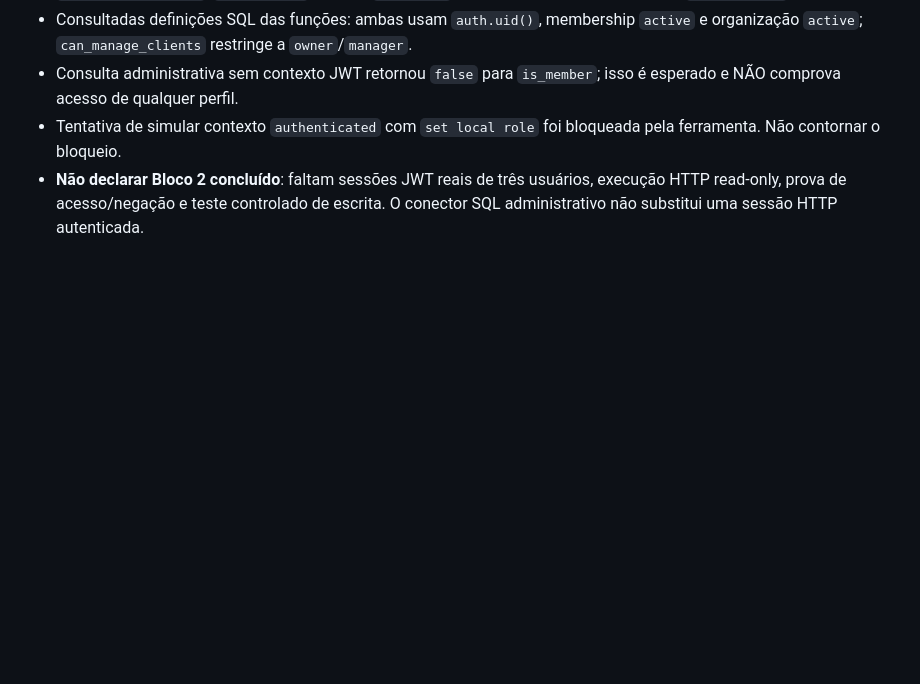
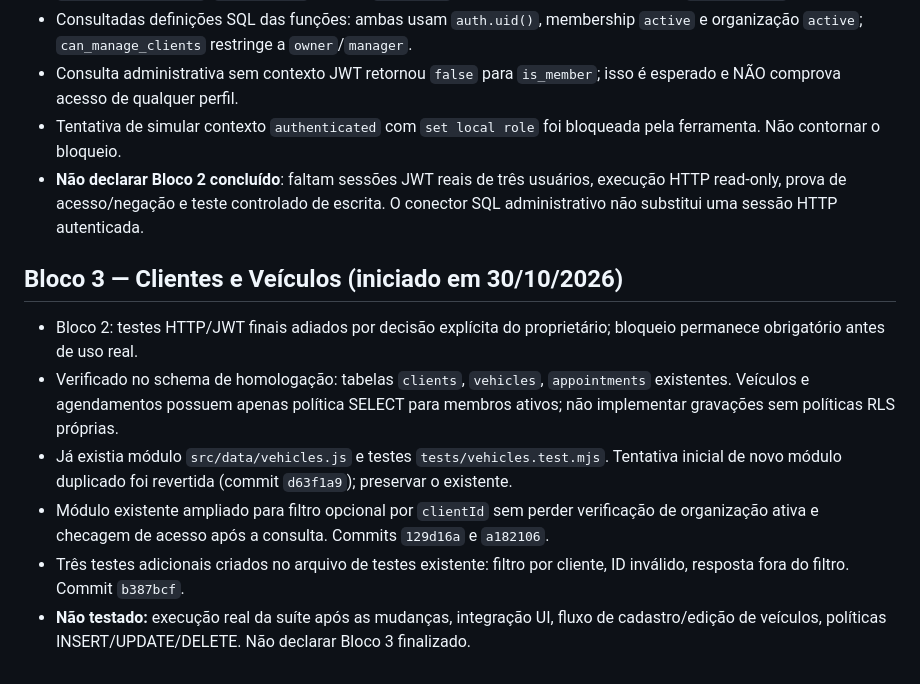
Before and after one commit to chagassilvio1982-blip/vaporeasy, a Markdown page: vaporize-next/docs/EXECUCAO_OWNER_2026-10-30.md, the part around the change. Rendered like a GitHub page; blank space fills up the shorter version.

Commit message:
docs(vaporeasy): record block 3 vehicle progress and unverified tests

```diff
--- a/vaporize-next/docs/EXECUCAO_OWNER_2026-10-30.md
+++ b/vaporize-next/docs/EXECUCAO_OWNER_2026-10-30.md
@@ -57,3 +57,11 @@ Não alterar Vaporeasy V2/V3, BarberGestão, produção ou domínios.
 - Consulta administrativa sem contexto JWT retornou `false` para `is_member`; isso é esperado e NÃO comprova acesso de qualquer perfil.
 - Tentativa de simular contexto `authenticated` com `set local role` foi bloqueada pela ferramenta. Não contornar o bloqueio.
 - **Não declarar Bloco 2 concluído**: faltam sessões JWT reais de três usuários, execução HTTP read-only, prova de acesso/negação e teste controlado de escrita. O conector SQL administrativo não substitui uma sessão HTTP autenticada.
+
+## Bloco 3 — Clientes e Veículos (iniciado em 30/10/2026)
+- Bloco 2: testes HTTP/JWT finais adiados por decisão explícita do proprietário; bloqueio permanece obrigatório antes de uso real.
+- Verificado no schema de homologação: tabelas `clients`, `vehicles`, `appointments` existentes. Veículos e agendamentos possuem apenas política SELECT para membros ativos; não implementar gravações sem políticas RLS próprias.
+- Já existia módulo `src/data/vehicles.js` e testes `tests/vehicles.test.mjs`. Tentativa inicial de novo módulo duplicado foi revertida (commit `d63f1a9`); preservar o existente.
+- Módulo existente ampliado para filtro opcional por `clientId` sem perder verificação de organização ativa e checagem de acesso após a consulta. Commits `129d16a` e `a182106`.
+- Três testes adicionais criados no arquivo de testes existente: filtro por cliente, ID inválido, resposta fora do filtro. Commit `b387bcf`.
+- **Não testado:** execução real da suíte após as mudanças, integração UI, fluxo de cadastro/edição de veículos, políticas INSERT/UPDATE/DELETE. Não declarar Bloco 3 finalizado.
```
